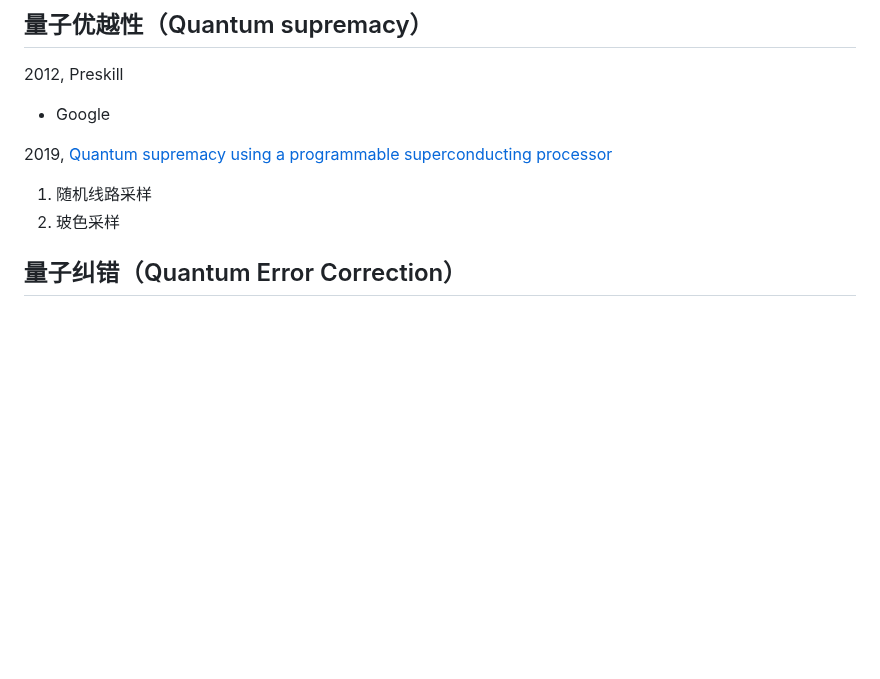
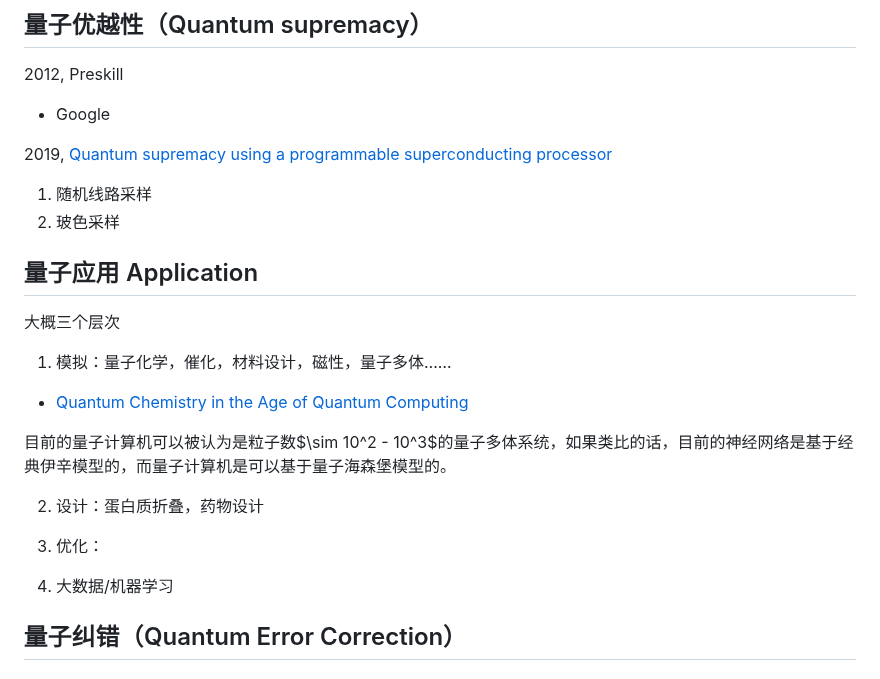
Before and after one commit to jiyanjiang/My_Physics_Book, a Markdown page: News/QC.md, the part around the change. Rendered like a GitHub page; blank space fills up the shorter version.

```diff
--- a/News/QC.md
+++ b/News/QC.md
@@ -67,6 +67,27 @@
 
 1. 随机线路采样
 2. 玻色采样
+
+## 量子应用 Application
+
+大概三个层次
+
+1. 模拟：量子化学，催化，材料设计，磁性，量子多体……
+
+- [Quantum Chemistry in the Age of Quantum Computing](https://arxiv.org/abs/1812.09976)
+
+目前的量子计算机可以被认为是粒子数$\sim 10^2 - 10^3$的量子多体系统，如果类比的话，目前的神经网络是基于经典伊辛模型的，而量子计算机是可以基于量子海森堡模型的。
+
+
+
+2. 设计：蛋白质折叠，药物设计
+
+
+
+3. 优化：
+
+
+4. 大数据/机器学习
 
 
 ## 量子纠错（Quantum Error Correction）
```
